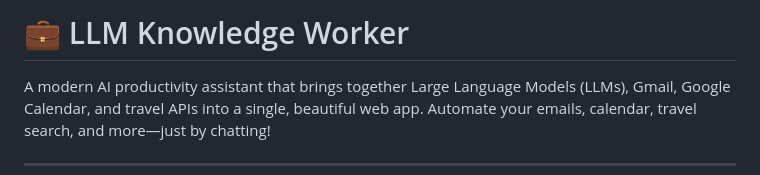
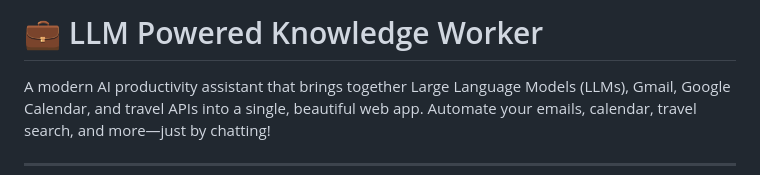
Before and after one commit to sheikhmursalin/LLM-Powered-Knowledge-Worker, a Markdown page: README.md, the part around the change. GitHub-like rendering.

```diff
--- a/README.md
+++ b/README.md
@@ -1,4 +1,4 @@
-# 💼 LLM Knowledge Worker
+# 💼 LLM Powered Knowledge Worker
 
 A modern AI productivity assistant that brings together Large Language Models (LLMs), Gmail, Google Calendar, and travel APIs into a single, beautiful web app. Automate your emails, calendar, travel search, and more—just by chatting!
 
```
